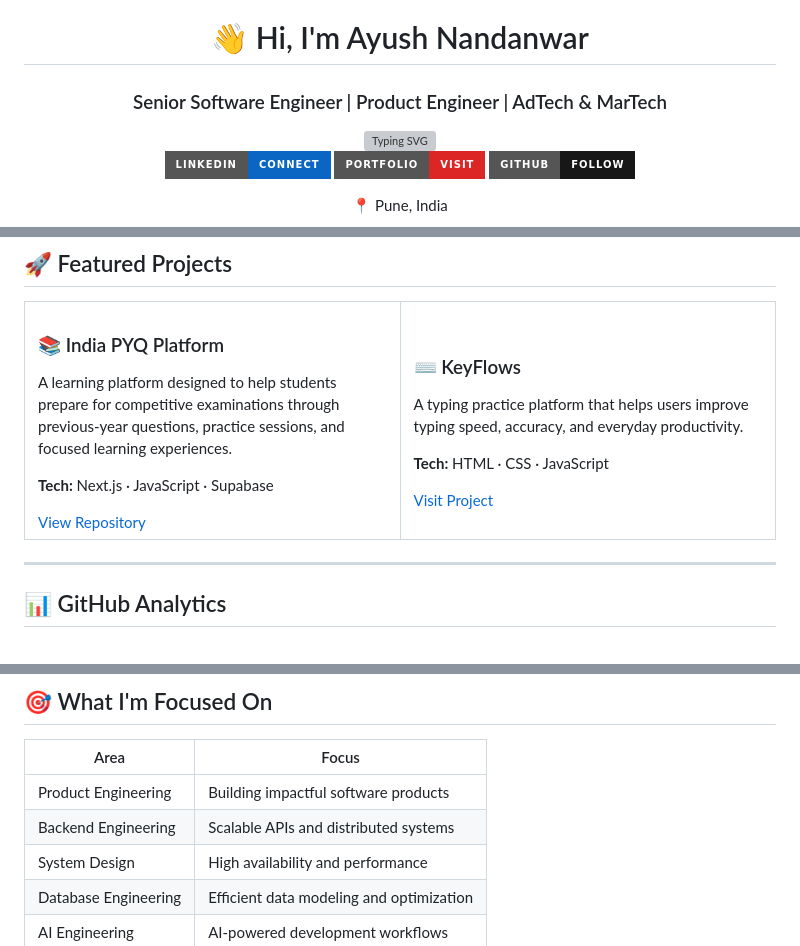
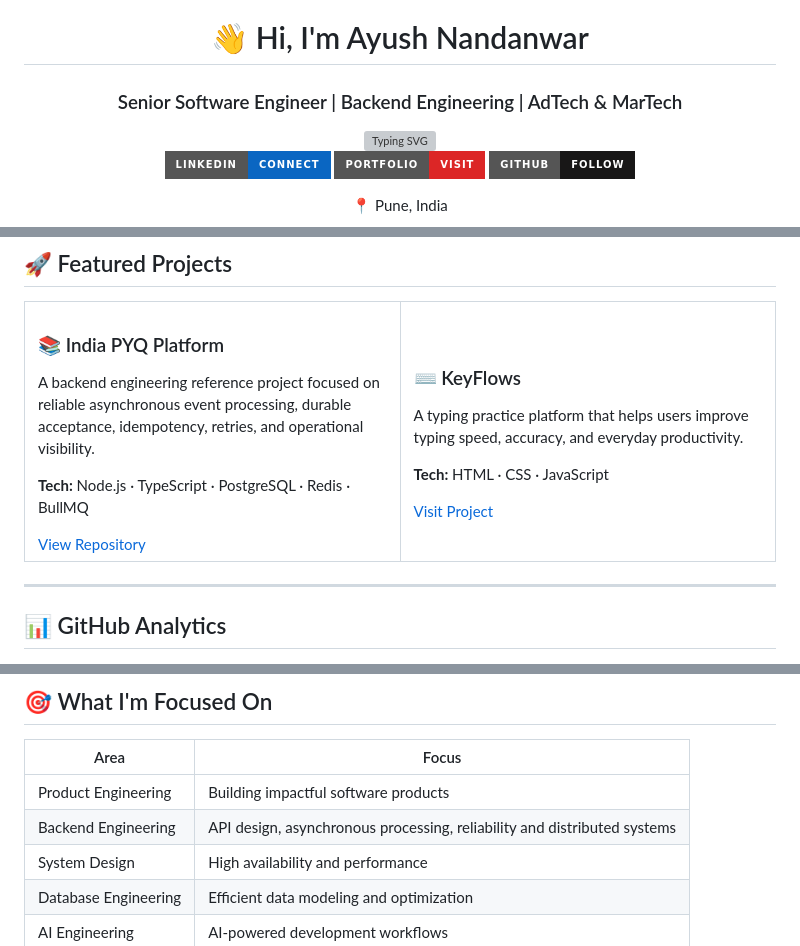
Before and after one commit to ayushnandanwar/ayushnandanwar.github.io, a Markdown page: README.md, 3 parts joined by grey strips. Drawn GitHub-style; badges without logos; grey boxes are pictures that could not be loaded.

Commit message:
docs: align portfolio with senior backend engineering focus

```diff
--- a/README.md
+++ b/README.md
@@ -2,7 +2,7 @@
 
 # 👋 Hi, I'm Ayush Nandanwar
 
-### Senior Software Engineer | Product Engineer | AdTech & MarTech
+### Senior Software Engineer | Backend Engineering | AdTech & MarTech
 
 <img src="https://readme-typing-svg.demolab.com?font=JetBrains+Mono&weight=500&size=22&duration=3000&pause=1000&color=3B82F6&center=true&vCenter=true&width=650&lines=Building+Scalable+Software+Systems;Engineering+Products+That+Matter;Passionate+About+Distributed+Systems;Turning+Ideas+Into+Products" alt="Typing SVG" />
 
@@ -73,9 +73,9 @@ I enjoy working across the engineering lifecycle — from understanding product
   <tr>
     <td width="50%" valign="top">
       <h3>📚 India PYQ Platform</h3>
-      <p>A learning platform designed to help students prepare for competitive examinations through previous-year questions, practice sessions, and focused learning experiences.</p>
-      <p><strong>Tech:</strong> Next.js · JavaScript · Supabase</p>
-      <a href="https://github.com/ayushnandanwar/india-pyq-platform">View Repository</a>
+      <p>A backend engineering reference project focused on reliable asynchronous event processing, durable acceptance, idempotency, retries, and operational visibility.</p>
+      <p><strong>Tech:</strong> Node.js · TypeScript · PostgreSQL · Redis · BullMQ</p>
+      <a href="https://github.com/ayushnandanwar/ayush-code-base">View Repository</a>
     </td>
     <td width="50%" valign="top">
       <h3>⌨️ KeyFlows</h3>
@@ -116,7 +116,7 @@ I enjoy working across the engineering lifecycle — from understanding product
 | Area | Focus |
 |---|---|
 | Product Engineering | Building impactful software products |
-| Backend Engineering | Scalable APIs and distributed systems |
+| Backend Engineering | API design, asynchronous processing, reliability and distributed systems |
 | System Design | High availability and performance |
 | Database Engineering | Efficient data modeling and optimization |
 | AI Engineering | AI-powered development workflows |
```
